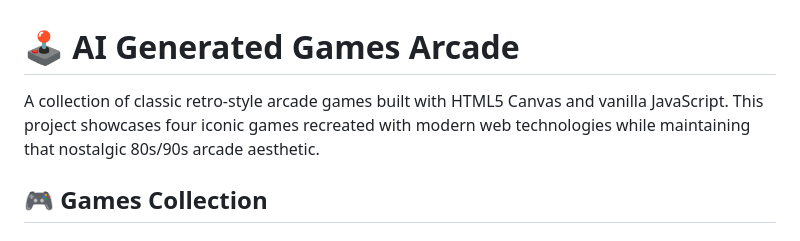
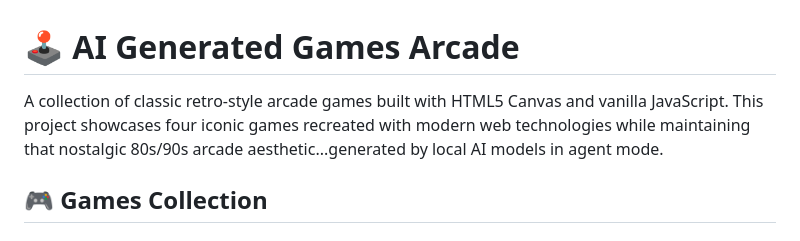
Before and after one commit to wrenchpilot/ai-games, a Markdown page: README.md, the part around the change. GitHub-like rendering.

Commit message:
Update project description to clarify AI model usage in game generation

```diff
--- a/README.md
+++ b/README.md
@@ -1,6 +1,6 @@
 # 🕹️ AI Generated Games Arcade
 
-A collection of classic retro-style arcade games built with HTML5 Canvas and vanilla JavaScript. This project showcases four iconic games recreated with modern web technologies while maintaining that nostalgic 80s/90s arcade aesthetic.
+A collection of classic retro-style arcade games built with HTML5 Canvas and vanilla JavaScript. This project showcases four iconic games recreated with modern web technologies while maintaining that nostalgic 80s/90s arcade aesthetic...generated by local AI models in agent mode.
 
 ## 🎮 Games Collection
 
```
